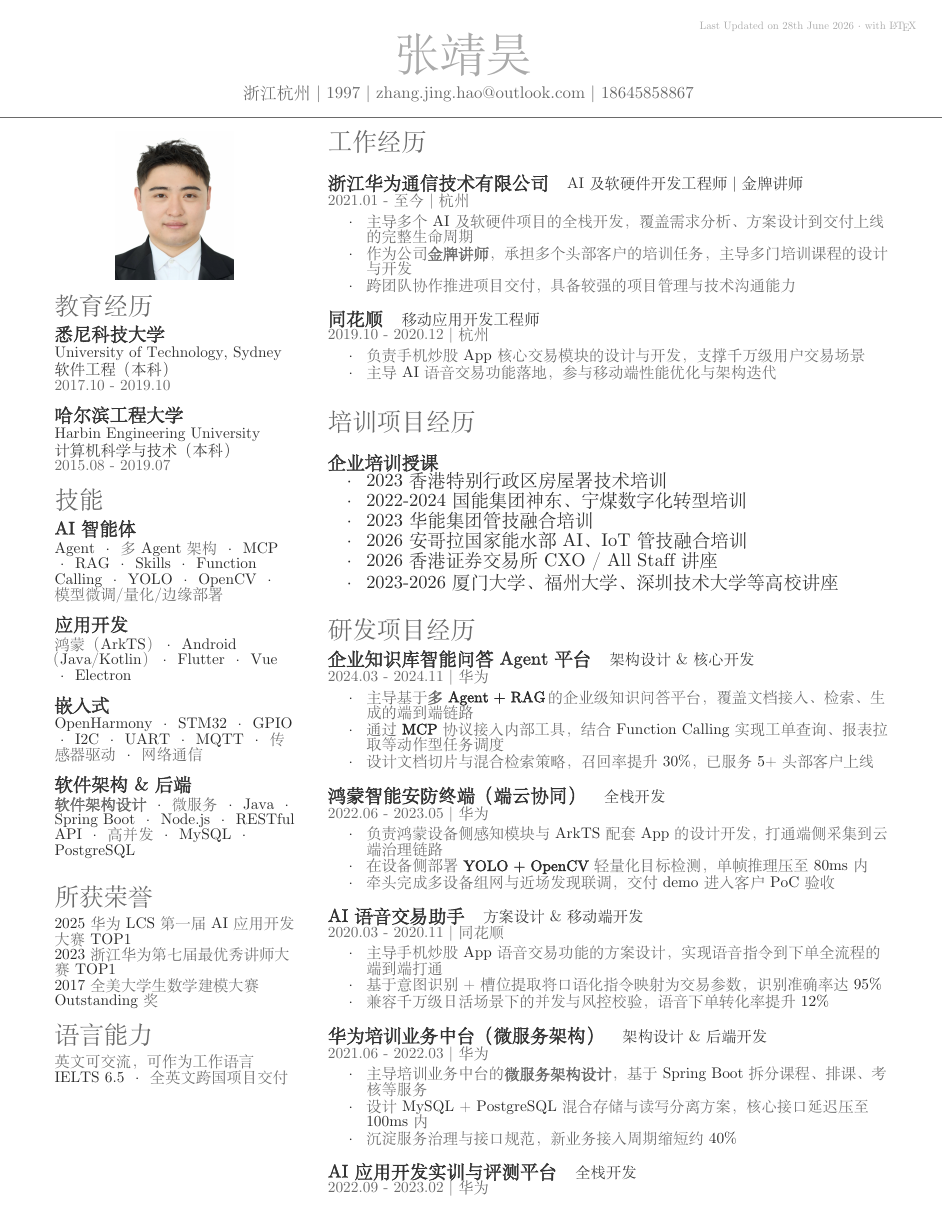
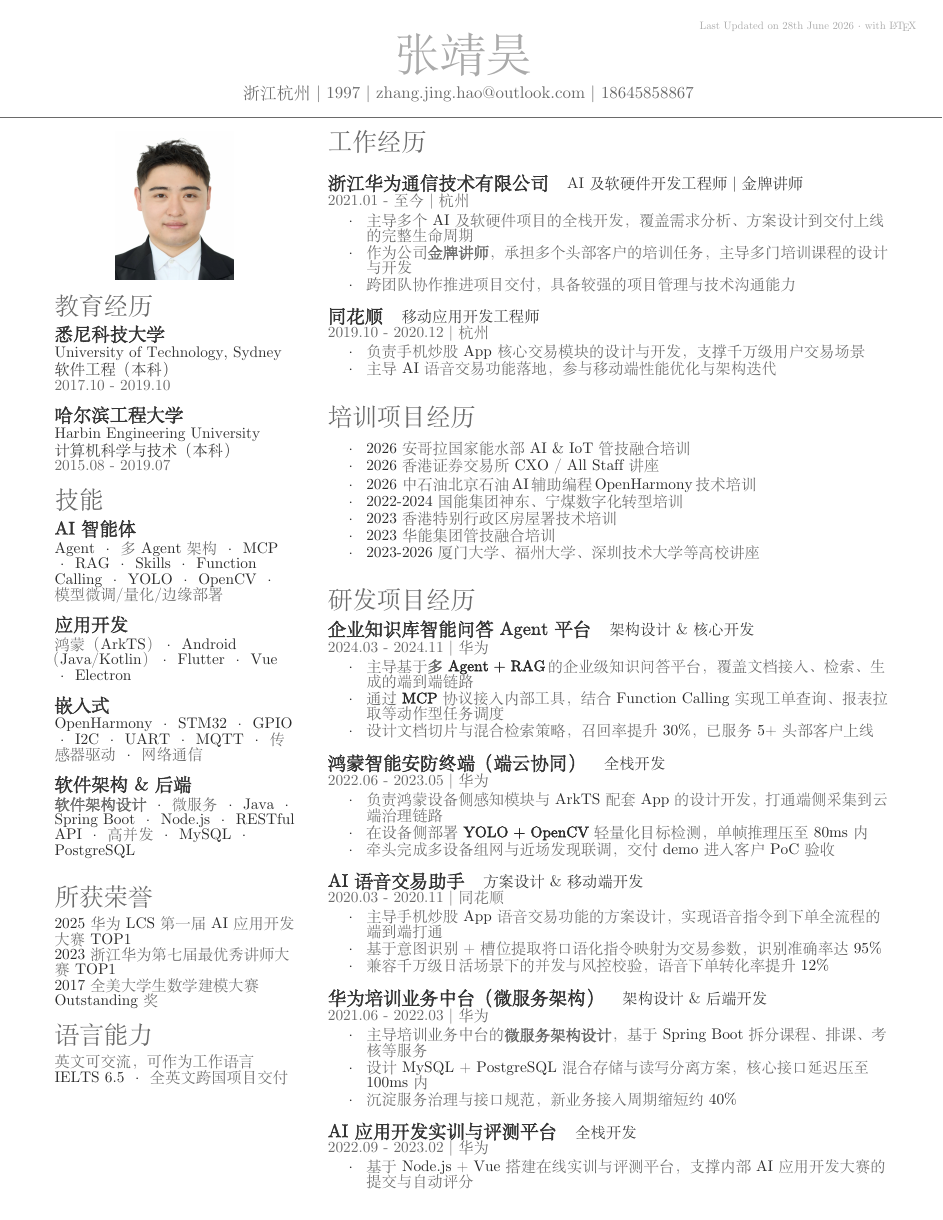
Before and after one commit to zbeeeeeeeeee/my-resume, a LaTeX CV (OpenFonts.Chinese/resume.tex): page 1 of 2. Compiled offline with XeLaTeX; a missing font is replaced by an installed copy or a similar font.

Commit message:
refine: reorder training items by year, add PetroChina training, drop subsection header

```diff
--- a/OpenFonts.Chinese/resume.tex
+++ b/OpenFonts.Chinese/resume.tex
@@ -220,13 +220,13 @@
 
 \sectionsep
 
-\runsubsection{企业培训授课}
 \begin{tightemize}
+    \item 2026 安哥拉国家能水部 AI \& IoT 管技融合培训
+    \item 2026 香港证券交易所 CXO / All Staff 讲座
+    \item 2026 中石油北京石油AI辅助编程OpenHarmony技术培训
+    \item 2022-2024 国能集团神东、宁煤数字化转型培训
     \item 2023 香港特别行政区房屋署技术培训
-    \item 2022-2024 国能集团神东、宁煤数字化转型培训
     \item 2023 华能集团管技融合培训
-    \item 2026 安哥拉国家能水部 AI、IoT 管技融合培训
-    \item 2026 香港证券交易所 CXO / All Staff 讲座
     \item 2023-2026 厦门大学、福州大学、深圳技术大学等高校讲座
 \end{tightemize}
 \sectionsep
```
Also changed, not shown: OpenFonts.Chinese/resume.pdf.
